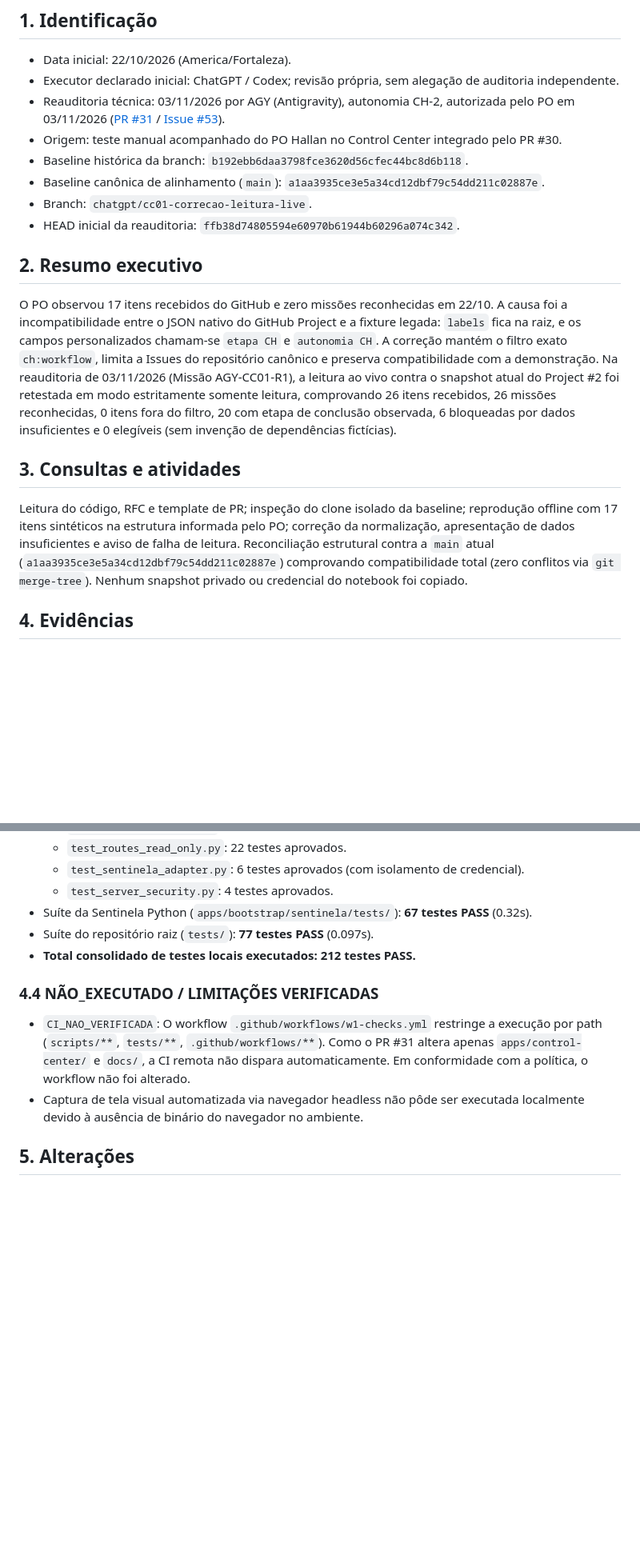
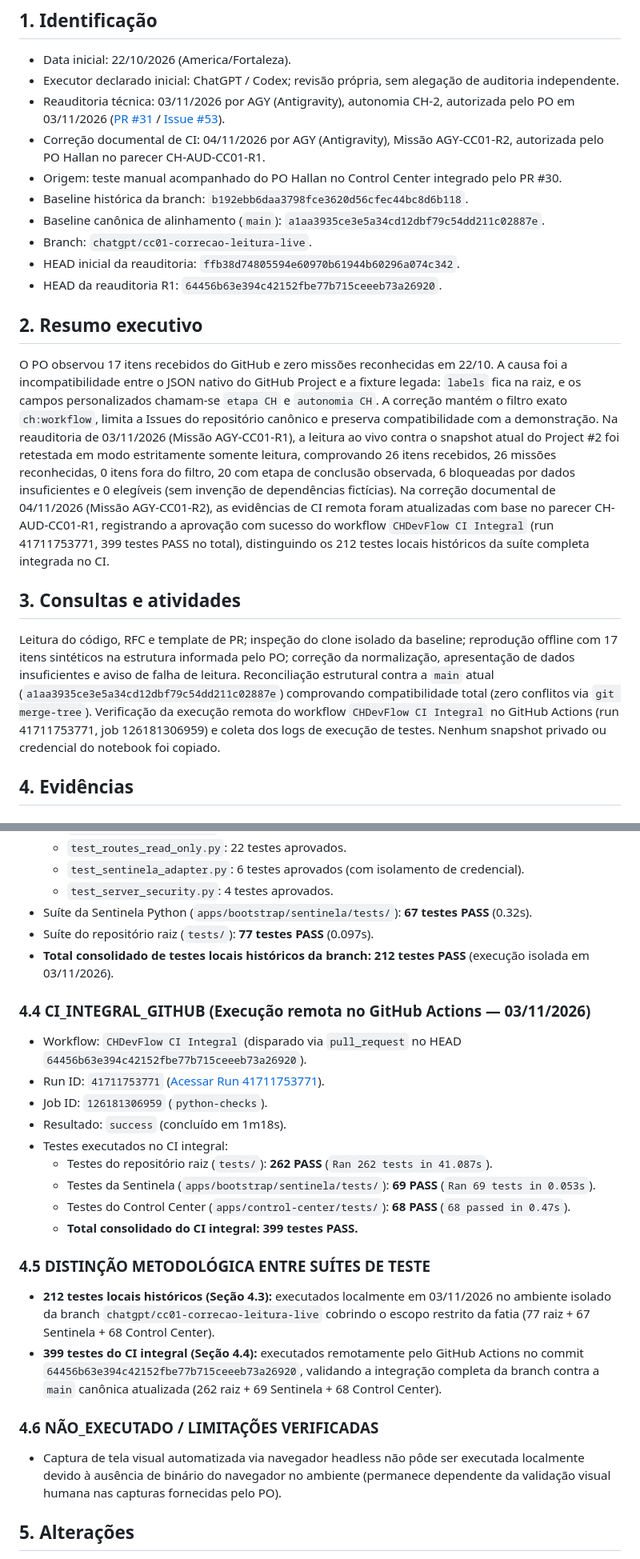
Before and after one commit to hallanbrito/CHDevFlow, a Markdown page: docs/control-center/RUC-CC-01-LIVE-FIX.md, 2 parts joined by grey strips. Shown at 80% size. GitHub-like rendering; blank space fills up the shorter version.

Commit message:
docs(control-center): atualizar RUC/1.0 com evidencias do CI integral (AGY-CC01-R2)
- Registra aprovacao do workflow CHDevFlow CI Integral no GitHub Actions
- Registra Run 41711753771, Job 126181306959 com resultado success
- Registra testes do CI integral: 262 raiz + 69 Sentinela + 68 Control Center = 399 PASS
- Distingue 212 testes locais historicos da suite de 399 testes do CI integral
- Gate: AGUARDANDO_AUDITORIA_CHATGPT / AGUARDANDO_PO / SEM_MERGE

```diff
--- a/docs/control-center/RUC-CC-01-LIVE-FIX.md
+++ b/docs/control-center/RUC-CC-01-LIVE-FIX.md
@@ -5,11 +5,13 @@
 - Data inicial: 22/10/2026 (America/Fortaleza).
 - Executor declarado inicial: ChatGPT / Codex; revisão própria, sem alegação de auditoria independente.
 - Reauditoria técnica: 03/11/2026 por AGY (Antigravity), autonomia CH-2, autorizada pelo PO em 03/11/2026 ([PR #31](https://github.com/hallanbrito/CHDevFlow/pull/31#issuecomment-6614342106) / [Issue #53](https://github.com/hallanbrito/CHDevFlow/issues/53#issuecomment-6614350576)).
+- Correção documental de CI: 04/11/2026 por AGY (Antigravity), Missão AGY-CC01-R2, autorizada pelo PO Hallan no parecer CH-AUD-CC01-R1.
 - Origem: teste manual acompanhado do PO Hallan no Control Center integrado pelo PR #30.
 - Baseline histórica da branch: `b192ebb6daa3798fce3620d56cfec44bc8d6b118`.
 - Baseline canônica de alinhamento (`main`): `a1aa3935ce3e5a34cd12dbf79c54dd211c02887e`.
 - Branch: `chatgpt/cc01-correcao-leitura-live`.
 - HEAD inicial da reauditoria: `ffb38d74805594e60970b61944b60296a074c342`.
+- HEAD da reauditoria R1: `64456b63e394c42152fbe77b715ceeeb73a26920`.
 
 ## 2. Resumo executivo
 
@@ -22,6 +24,10 @@ Na reauditoria de 03/11/2026 (Missão AGY-CC01-R1), a leitura ao vivo contra o s
 atual do Project #2 foi retestada em modo estritamente somente leitura, comprovando
 26 itens recebidos, 26 missões reconhecidas, 0 itens fora do filtro, 20 com etapa de conclusão observada,
 6 bloqueadas por dados insuficientes e 0 elegíveis (sem invenção de dependências fictícias).
+Na correção documental de 04/11/2026 (Missão AGY-CC01-R2), as evidências de CI remota foram
+atualizadas com base no parecer CH-AUD-CC01-R1, registrando a aprovação com sucesso do workflow
+`CHDevFlow CI Integral` (run 41711753771, 399 testes PASS no total), distinguindo os 212 testes
+locais históricos da suíte completa integrada no CI.
 
 ## 3. Consultas e atividades
 
@@ -30,6 +36,8 @@ offline com 17 itens sintéticos na estrutura informada pelo PO; correção da
 normalização, apresentação de dados insuficientes e aviso de falha de leitura.
 Reconciliação estrutural contra a `main` atual (`a1aa3935ce3e5a34cd12dbf79c54dd211c02887e`)
 comprovando compatibilidade total (zero conflitos via `git merge-tree`).
+Verificação da execução remota do workflow `CHDevFlow CI Integral` no GitHub Actions
+(run 41711753771, job 126181306959) e coleta dos logs de execução de testes.
 Nenhum snapshot privado ou credencial do notebook foi copiado.
 
 ## 4. Evidências
@@ -62,11 +70,25 @@ Nenhum snapshot privado ou credencial do notebook foi copiado.
   - `test_server_security.py`: 4 testes aprovados.
 - Suíte da Sentinela Python (`apps/bootstrap/sentinela/tests/`): **67 testes PASS** (0.32s).
 - Suíte do repositório raiz (`tests/`): **77 testes PASS** (0.097s).
-- **Total consolidado de testes locais executados: 212 testes PASS.**
+- **Total consolidado de testes locais históricos da branch: 212 testes PASS** (execução isolada em 03/11/2026).
 
-### 4.4 NÃO_EXECUTADO / LIMITAÇÕES VERIFICADAS
-- `CI_NAO_VERIFICADA`: O workflow `.github/workflows/w1-checks.yml` restringe a execução por path (`scripts/**`, `tests/**`, `.github/workflows/**`). Como o PR #31 altera apenas `apps/control-center/` e `docs/`, a CI remota não dispara automaticamente. Em conformidade com a política, o workflow não foi alterado.
-- Captura de tela visual automatizada via navegador headless não pôde ser executada localmente devido à ausência de binário do navegador no ambiente.
+### 4.4 CI_INTEGRAL_GITHUB (Execução remota no GitHub Actions — 03/11/2026)
+- Workflow: `CHDevFlow CI Integral` (disparado via `pull_request` no HEAD `64456b63e394c42152fbe77b715ceeeb73a26920`).
+- Run ID: `41711753771` ([Acessar Run 41711753771](https://github.com/hallanbrito/CHDevFlow/actions/runs/41711753771)).
+- Job ID: `126181306959` (`python-checks`).
+- Resultado: `success` (concluído em 1m18s).
+- Testes executados no CI integral:
+  - Testes do repositório raiz (`tests/`): **262 PASS** (`Ran 262 tests in 41.087s`).
+  - Testes da Sentinela (`apps/bootstrap/sentinela/tests/`): **69 PASS** (`Ran 69 tests in 0.053s`).
+  - Testes do Control Center (`apps/control-center/tests/`): **68 PASS** (`68 passed in 0.47s`).
+  - **Total consolidado do CI integral: 399 testes PASS.**
+
+### 4.5 DISTINÇÃO METODOLÓGICA ENTRE SUÍTES DE TESTE
+- **212 testes locais históricos (Seção 4.3):** executados localmente em 03/11/2026 no ambiente isolado da branch `chatgpt/cc01-correcao-leitura-live` cobrindo o escopo restrito da fatia (77 raiz + 67 Sentinela + 68 Control Center).
+- **399 testes do CI integral (Seção 4.4):** executados remotamente pelo GitHub Actions no commit `64456b63e394c42152fbe77b715ceeeb73a26920`, validando a integração completa da branch contra a `main` canônica atualizada (262 raiz + 69 Sentinela + 68 Control Center).
+
+### 4.6 NÃO_EXECUTADO / LIMITAÇÕES VERIFICADAS
+- Captura de tela visual automatizada via navegador headless não pôde ser executada localmente devido à ausência de binário do navegador no ambiente (permanece dependente da validação visual humana nas capturas fornecidas pelo PO).
 
 ## 5. Alterações
 
```
Also changed, not shown: other parts of docs/control-center/RUC-CC-01-LIVE-FIX.md (+4 -0 lines).
